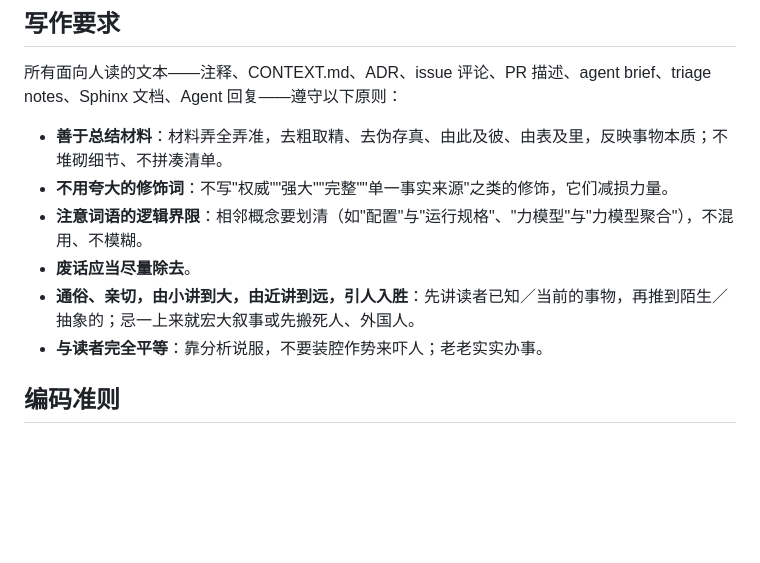
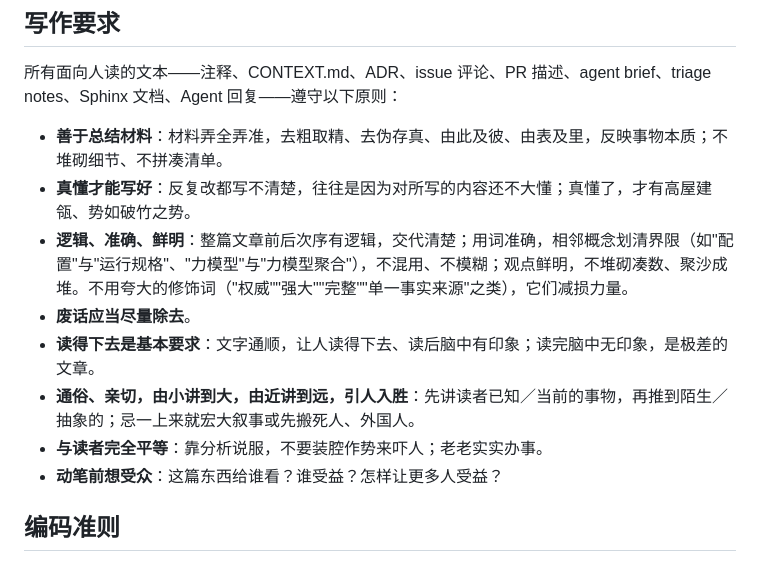
Before and after one commit to cislunarspace/bibtex-clean, a Markdown page: CLAUDE.md, the part around one of its changes. GitHub-like rendering; blank space fills up the shorter version.

Commit message:
chore: 同步 writing standards 至 AGENTS.md 和 CLAUDE.md

```diff
--- a/CLAUDE.md
+++ b/CLAUDE.md
@@ -7,11 +11,13 @@
 所有面向人读的文本——注释、CONTEXT.md、ADR、issue 评论、PR 描述、agent brief、triage notes、Sphinx 文档、Agent 回复——遵守以下原则：
 
 - **善于总结材料**：材料弄全弄准，去粗取精、去伪存真、由此及彼、由表及里，反映事物本质；不堆砌细节、不拼凑清单。
-- **不用夸大的修饰词**：不写"权威""强大""完整""单一事实来源"之类的修饰，它们减损力量。
-- **注意词语的逻辑界限**：相邻概念要划清（如"配置"与"运行规格"、"力模型"与"力模型聚合"），不混用、不模糊。
+- **真懂才能写好**：反复改都写不清楚，往往是因为对所写的内容还不大懂；真懂了，才有高屋建瓴、势如破竹之势。
+- **逻辑、准确、鲜明**：整篇文章前后次序有逻辑，交代清楚；用词准确，相邻概念划清界限（如"配置"与"运行规格"、"力模型"与"力模型聚合"），不混用、不模糊；观点鲜明，不堆砌凑数、聚沙成堆。不用夸大的修饰词（"权威""强大""完整""单一事实来源"之类），它们减损力量。
 - **废话应当尽量除去**。
+- **读得下去是基本要求**：文字通顺，让人读得下去、读后脑中有印象；读完脑中无印象，是极差的文章。
 - **通俗、亲切，由小讲到大，由近讲到远，引人入胜**：先讲读者已知／当前的事物，再推到陌生／抽象的；忌一上来就宏大叙事或先搬死人、外国人。
 - **与读者完全平等**：靠分析说服，不要装腔作势来吓人；老老实实办事。
+- **动笔前想受众**：这篇东西给谁看？谁受益？怎样让更多人受益？
 
 ## 编码准则
 
```
Also changed, not shown: other parts of CLAUDE.md (+4 -0 lines), AGENTS.md (+8 -19 lines).
